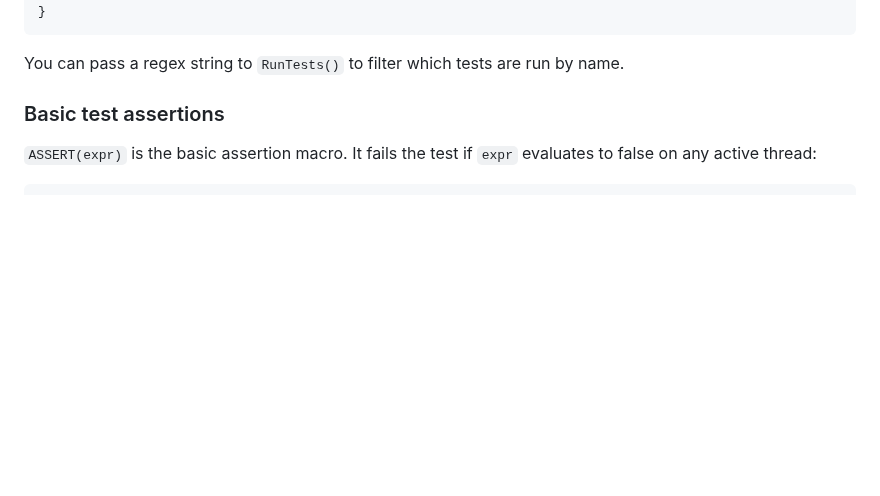
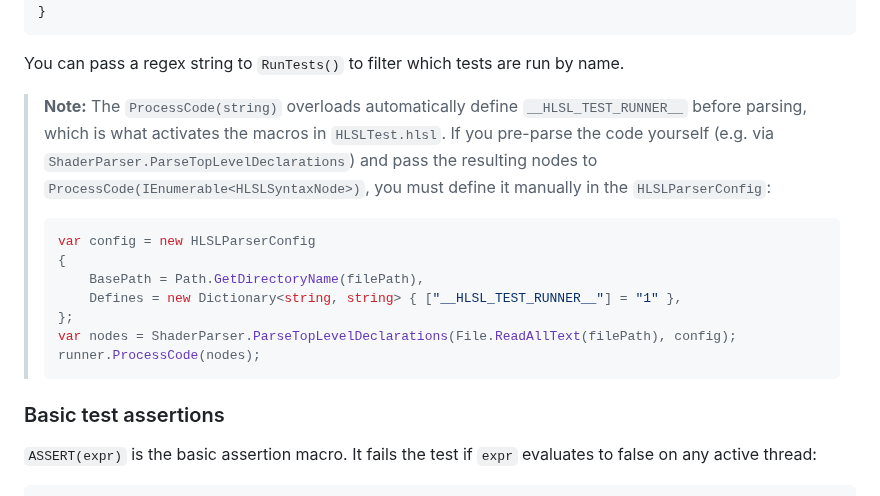
Before and after one commit to pema99/HLSLInterpreter, a Markdown page: README.md, the part around the change. Drawn GitHub-style; blank space fills up the shorter version.

````diff
--- a/README.md
+++ b/README.md
@@ -97,6 +97,17 @@ foreach (var result in runner.RunTests())
 ```
 
 You can pass a regex string to `RunTests()` to filter which tests are run by name.
+
+> **Note:** The `ProcessCode(string)` overloads automatically define `__HLSL_TEST_RUNNER__` before parsing, which is what activates the macros in `HLSLTest.hlsl`. If you pre-parse the code yourself (e.g. via `ShaderParser.ParseTopLevelDeclarations`) and pass the resulting nodes to `ProcessCode(IEnumerable<HLSLSyntaxNode>)`, you must define it manually in the `HLSLParserConfig`:
+> ```cs
+> var config = new HLSLParserConfig
+> {
+>     BasePath = Path.GetDirectoryName(filePath),
+>     Defines = new Dictionary<string, string> { ["__HLSL_TEST_RUNNER__"] = "1" },
+> };
+> var nodes = ShaderParser.ParseTopLevelDeclarations(File.ReadAllText(filePath), config);
+> runner.ProcessCode(nodes);
+> ```
 
 ### Basic test assertions
 
````
